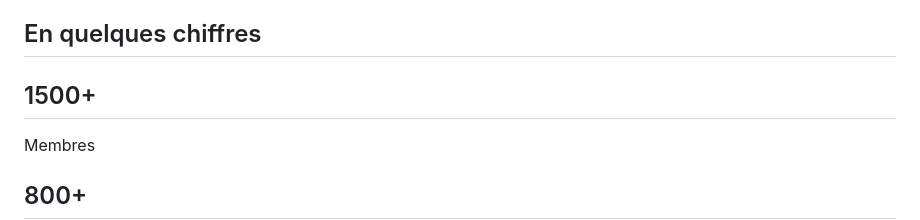
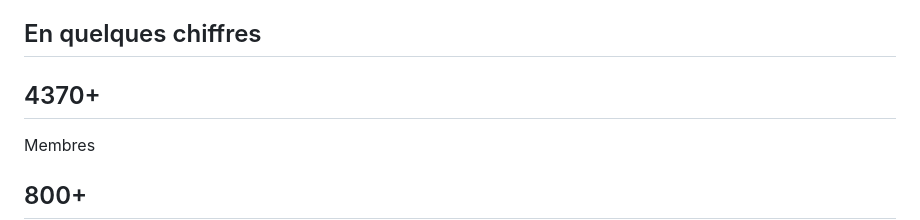
Before and after one commit to partagetonserveur/Partage-Ton-Serveur, a Markdown page: README.md, the part around one of its changes. GitHub-like rendering.

```diff
--- a/README.md
+++ b/README.md
@@ -319,7 +319,7 @@
     <h2 class="title">En quelques chiffres</h2>
     <div class="stats">
       <div class="stat">
-        <h2>1500+</h2>
+        <h2>4370+</h2>
         <p>Membres</p>
       </div>
       <div class="stat">
```
Also changed, not shown: other parts of README.md (+2 -2 lines).
